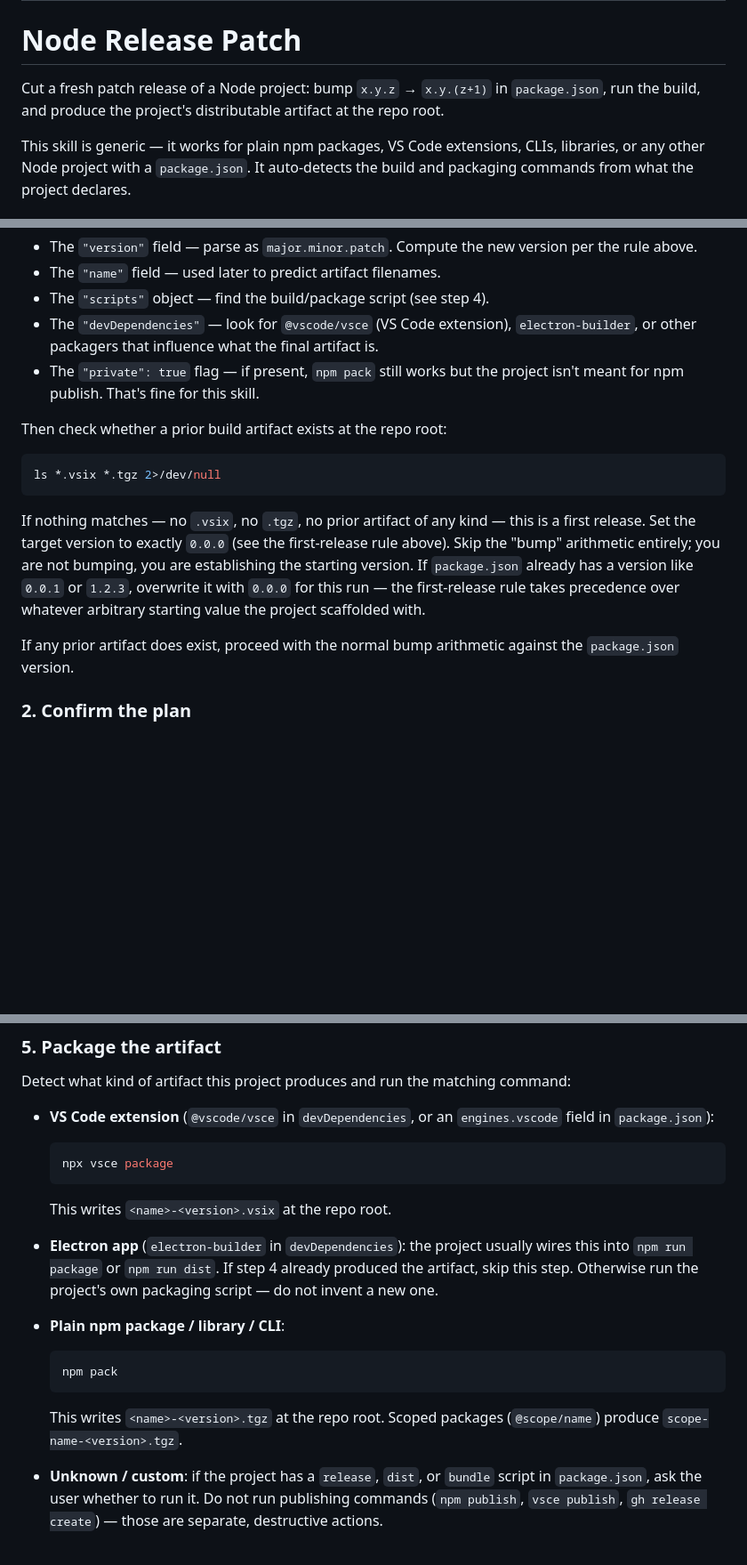
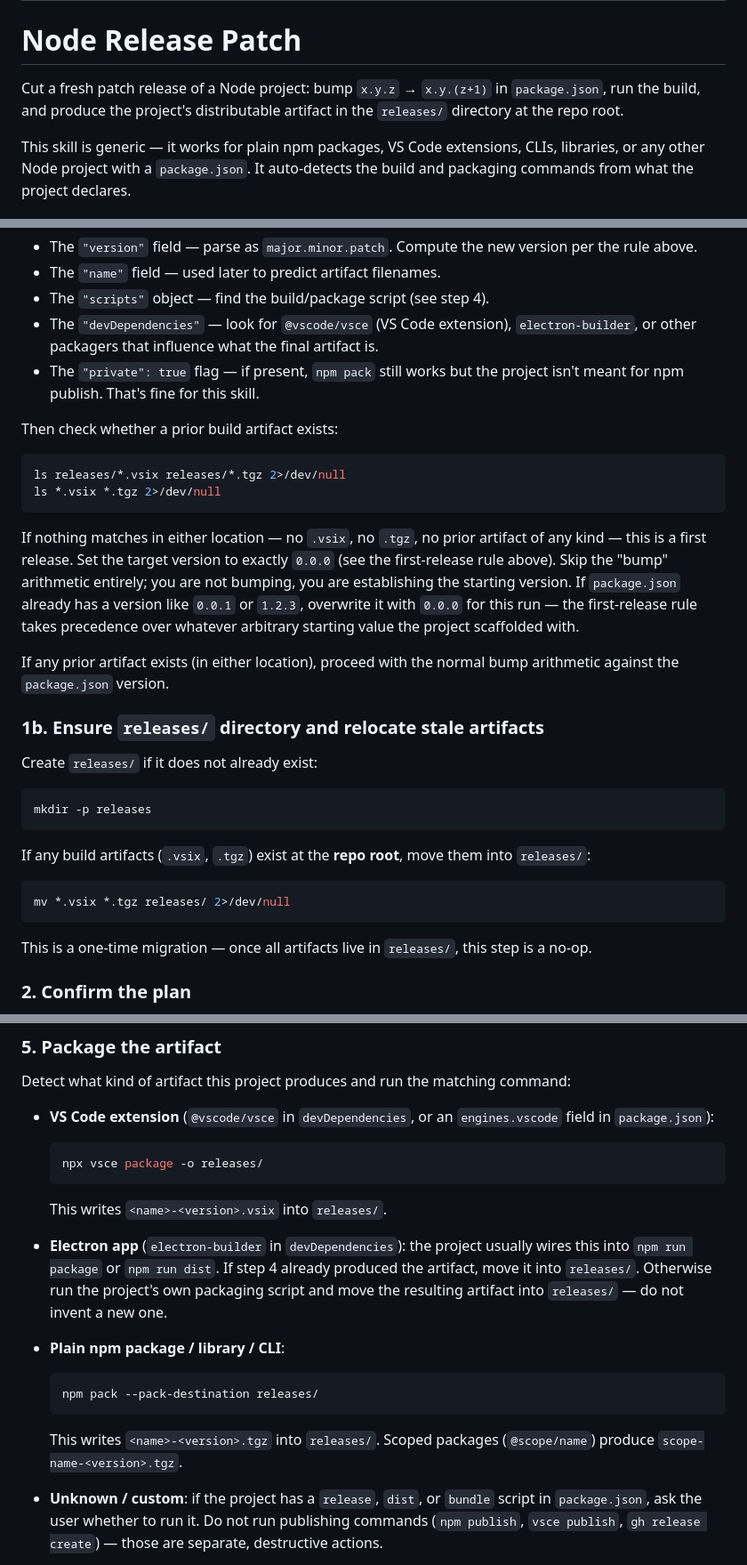
Before and after one commit to 25d-228/skill-files, a Markdown page: node-release-patch/SKILL.md, 3 parts joined by grey strips. Shown at 89% size. Rendered like a GitHub page; blank space fills up the shorter version.

Commit message:
Redirect node-release-patch artifacts to releases/ directory
Artifacts now land in releases/ instead of the repo root, keeping the
root clean as builds accumulate. Adds a one-time migration step (1b)
that creates releases/ and moves any existing root-level .vsix/.tgz
files into it. All packaging commands (vsce package, npm pack) and
verification steps updated to target releases/.

````diff
--- a/node-release-patch/SKILL.md
+++ b/node-release-patch/SKILL.md
@@ -6,7 +6,7 @@ allowed-tools: Bash Read Edit Grep Glob
 
 # Node Release Patch
 
-Cut a fresh patch release of a Node project: bump `x.y.z` → `x.y.(z+1)` in `package.json`, run the build, and produce the project's distributable artifact at the repo root.
+Cut a fresh patch release of a Node project: bump `x.y.z` → `x.y.(z+1)` in `package.json`, run the build, and produce the project's distributable artifact in the `releases/` directory at the repo root.
 
 This skill is generic — it works for plain npm packages, VS Code extensions, CLIs, libraries, or any other Node project with a `package.json`. It auto-detects the build and packaging commands from what the project declares.
 
@@ -37,15 +37,32 @@ Read `package.json`. Note:
 - The `"devDependencies"` — look for `@vscode/vsce` (VS Code extension), `electron-builder`, or other packagers that influence what the final artifact is.
 - The `"private": true` flag — if present, `npm pack` still works but the project isn't meant for npm publish. That's fine for this skill.
 
-Then check whether a prior build artifact exists at the repo root:
+Then check whether a prior build artifact exists:
 
 ```bash
+ls releases/*.vsix releases/*.tgz 2>/dev/null
 ls *.vsix *.tgz 2>/dev/null
 ```
 
-If nothing matches — no `.vsix`, no `.tgz`, no prior artifact of any kind — this is a first release. Set the target version to exactly `0.0.0` (see the first-release rule above). Skip the "bump" arithmetic entirely; you are not bumping, you are establishing the starting version. If `package.json` already has a version like `0.0.1` or `1.2.3`, overwrite it with `0.0.0` for this run — the first-release rule takes precedence over whatever arbitrary starting value the project scaffolded with.
+If nothing matches in either location — no `.vsix`, no `.tgz`, no prior artifact of any kind — this is a first release. Set the target version to exactly `0.0.0` (see the first-release rule above). Skip the "bump" arithmetic entirely; you are not bumping, you are establishing the starting version. If `package.json` already has a version like `0.0.1` or `1.2.3`, overwrite it with `0.0.0` for this run — the first-release rule takes precedence over whatever arbitrary starting value the project scaffolded with.
 
-If any prior artifact does exist, proceed with the normal bump arithmetic against the `package.json` version.
+If any prior artifact exists (in either location), proceed with the normal bump arithmetic against the `package.json` version.
+
+### 1b. Ensure `releases/` directory and relocate stale artifacts
+
+Create `releases/` if it does not already exist:
+
+```bash
+mkdir -p releases
+```
+
+If any build artifacts (`.vsix`, `.tgz`) exist at the **repo root**, move them into `releases/`:
+
+```bash
+mv *.vsix *.tgz releases/ 2>/dev/null
+```
+
+This is a one-time migration — once all artifacts live in `releases/`, this step is a no-op.
 
 ### 2. Confirm the plan
 
@@ -97,17 +114,17 @@ Detect what kind of artifact this project produces and run the matching command:
 
 - **VS Code extension** (`@vscode/vsce` in `devDependencies`, or an `engines.vscode` field in `package.json`):
   ```bash
-  npx vsce package
+  npx vsce package -o releases/
   ```
-  This writes `<name>-<version>.vsix` at the repo root.
+  This writes `<name>-<version>.vsix` into `releases/`.
 
-- **Electron app** (`electron-builder` in `devDependencies`): the project usually wires this into `npm run package` or `npm run dist`. If step 4 already produced the artifact, skip this step. Otherwise run the project's own packaging script — do not invent a new one.
+- **Electron app** (`electron-builder` in `devDependencies`): the project usually wires this into `npm run package` or `npm run dist`. If step 4 already produced the artifact, move it into `releases/`. Otherwise run the project's own packaging script and move the resulting artifact into `releases/` — do not invent a new one.
 
 - **Plain npm package / library / CLI**:
   ```bash
-  npm pack
+  npm pack --pack-destination releases/
   ```
-  This writes `<name>-<version>.tgz` at the repo root. Scoped packages (`@scope/name`) produce `scope-name-<version>.tgz`.
+  This writes `<name>-<version>.tgz` into `releases/`. Scoped packages (`@scope/name`) produce `scope-name-<version>.tgz`.
 
 - **Unknown / custom**: if the project has a `release`, `dist`, or `bundle` script in `package.json`, ask the user whether to run it. Do not run publishing commands (`npm publish`, `vsce publish`, `gh release create`) — those are separate, destructive actions.
 
````
Also changed, not shown: other parts of node-release-patch/SKILL.md (+4 -4 lines).
